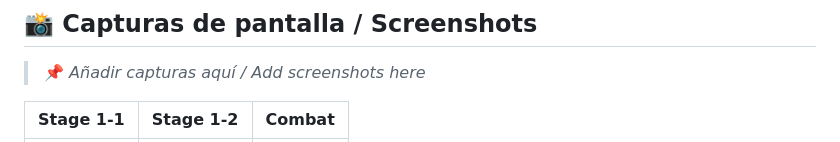
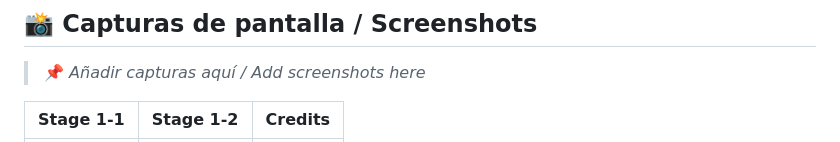
Before and after one commit to Prouly/StreetOfRage2, a Markdown page: README.md, the part around one of its changes. GitHub-like rendering.

Commit message:
Update screenshots section to include credits

```diff
--- a/README.md
+++ b/README.md
@@ -9,5 +9,5 @@
 
 > 📌 *Añadir capturas aquí / Add screenshots here*
 
-| Stage 1-1 | Stage 1-2 | Combat |
+| Stage 1-1 | Stage 1-2 | Credits |
 |-----------|-----------|--------|
```
Also changed, not shown: other parts of README.md (+1 -1 lines).
